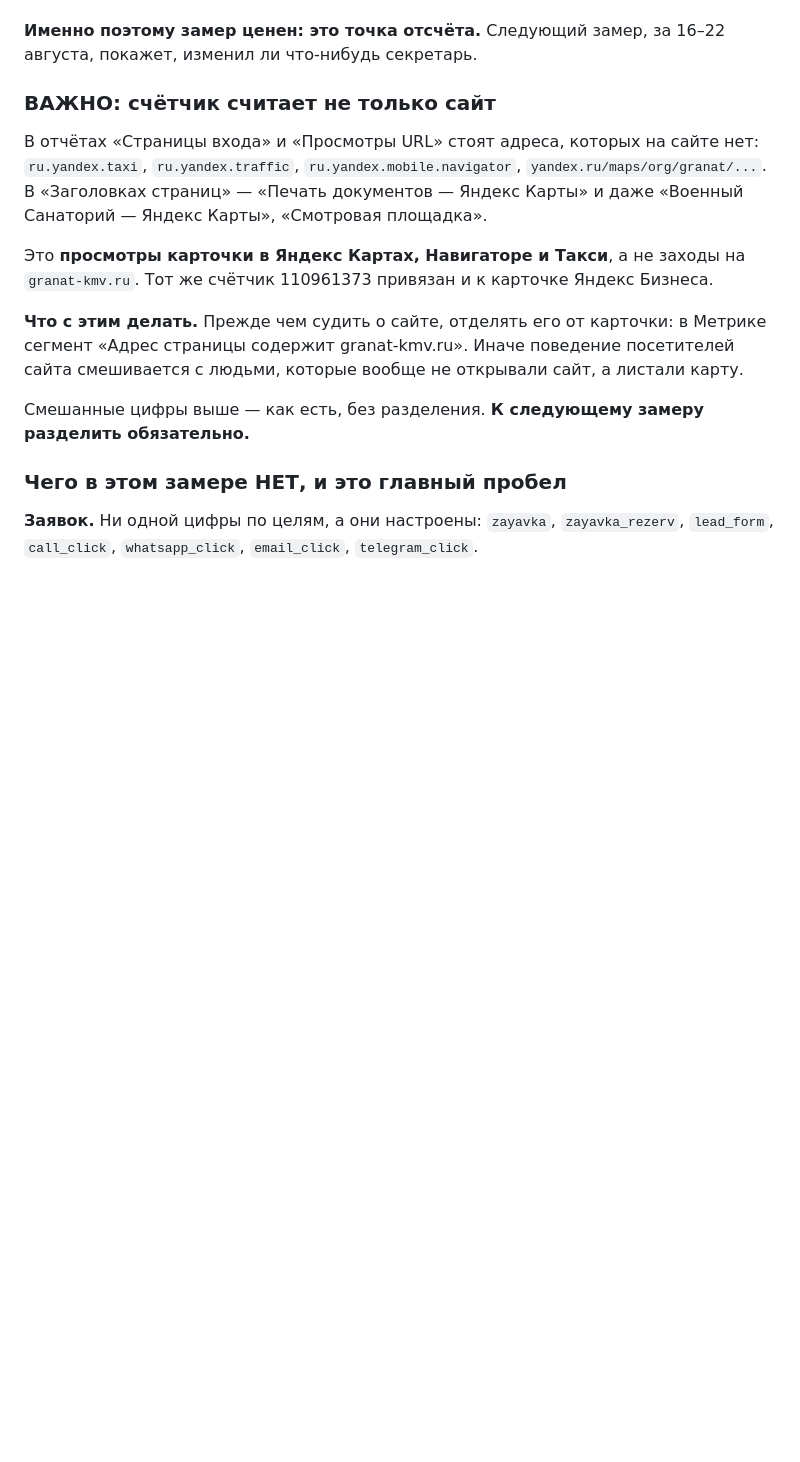
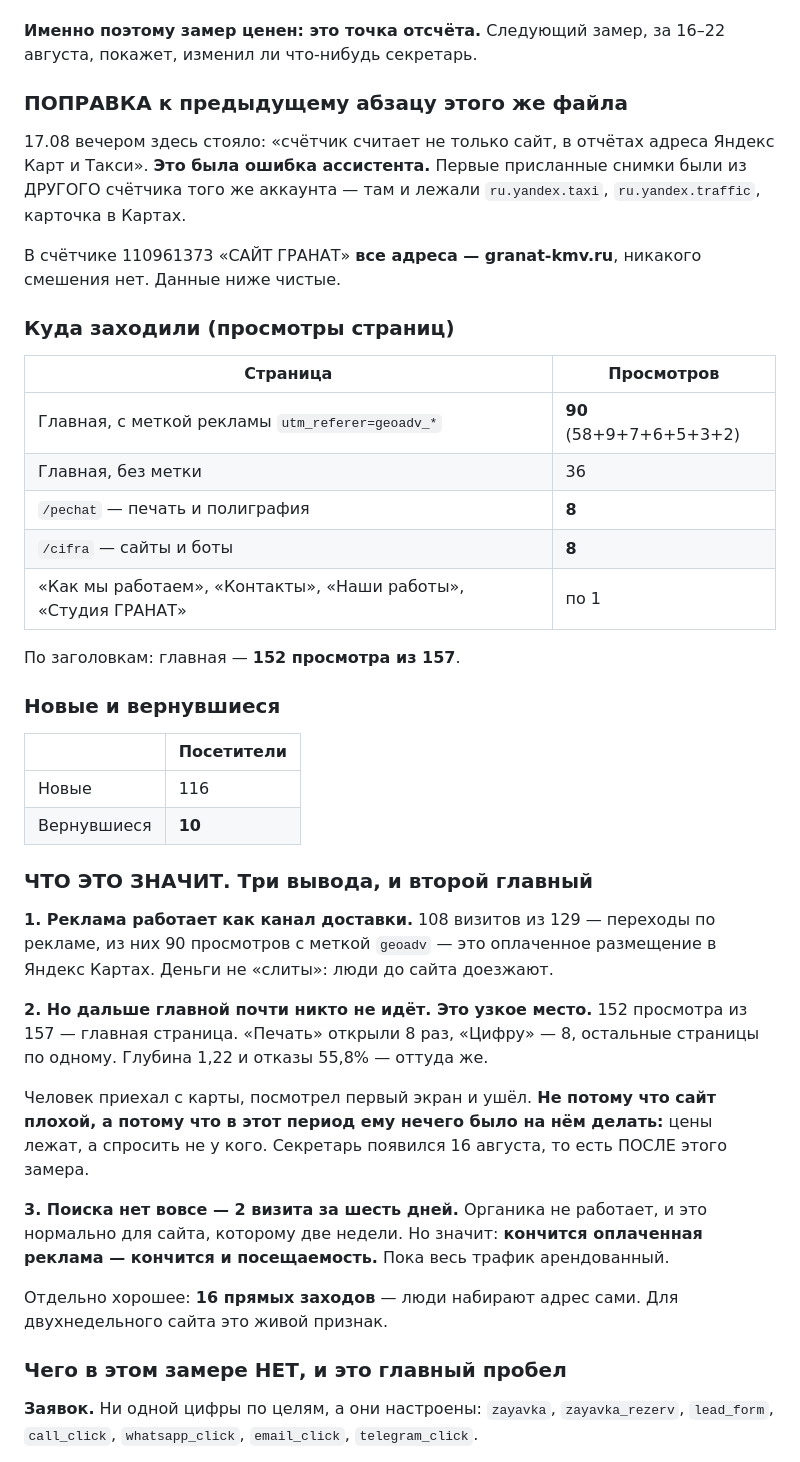
Before and after one commit to gulnaragold999m-tech/granat-kmv, a Markdown page: STATISTIKA.md, the part around the change. GitHub-like rendering; blank space fills up the shorter version.

```diff
--- a/STATISTIKA.md
+++ b/STATISTIKA.md
@@ -53,25 +53,59 @@
 **Именно поэтому замер ценен: это точка отсчёта.** Следующий замер,
 за 16–22 августа, покажет, изменил ли что-нибудь секретарь.
 
-### ВАЖНО: счётчик считает не только сайт
+### ПОПРАВКА к предыдущему абзацу этого же файла
 
-В отчётах «Страницы входа» и «Просмотры URL» стоят адреса, которых
-на сайте нет: `ru.yandex.taxi`, `ru.yandex.traffic`,
-`ru.yandex.mobile.navigator`, `yandex.ru/maps/org/granat/...`.
-В «Заголовках страниц» — «Печать документов — Яндекс Карты»
-и даже «Военный Санаторий — Яндекс Карты», «Смотровая площадка».
+17.08 вечером здесь стояло: «счётчик считает не только сайт, в отчётах
+адреса Яндекс Карт и Такси». **Это была ошибка ассистента.** Первые
+присланные снимки были из ДРУГОГО счётчика того же аккаунта — там
+и лежали `ru.yandex.taxi`, `ru.yandex.traffic`, карточка в Картах.
 
-Это **просмотры карточки в Яндекс Картах, Навигаторе и Такси**,
-а не заходы на `granat-kmv.ru`. Тот же счётчик 110961373 привязан
-и к карточке Яндекс Бизнеса.
+В счётчике 110961373 «САЙТ ГРАНАТ» **все адреса — granat-kmv.ru**,
+никакого смешения нет. Данные ниже чистые.
 
-**Что с этим делать.** Прежде чем судить о сайте, отделять его
-от карточки: в Метрике сегмент «Адрес страницы содержит granat-kmv.ru».
-Иначе поведение посетителей сайта смешивается с людьми, которые
-вообще не открывали сайт, а листали карту.
+### Куда заходили (просмотры страниц)
 
-Смешанные цифры выше — как есть, без разделения. **К следующему замеру
-разделить обязательно.**
+| Страница | Просмотров |
+|---|---|
+| Главная, с меткой рекламы `utm_referer=geoadv_*` | **90** (58+9+7+6+5+3+2) |
+| Главная, без метки | 36 |
+| `/pechat` — печать и полиграфия | **8** |
+| `/cifra` — сайты и боты | **8** |
+| «Как мы работаем», «Контакты», «Наши работы», «Студия ГРАНАТ» | по 1 |
+
+По заголовкам: главная — **152 просмотра из 157**.
+
+### Новые и вернувшиеся
+
+| | Посетители |
+|---|---|
+| Новые | 116 |
+| Вернувшиеся | **10** |
+
+### ЧТО ЭТО ЗНАЧИТ. Три вывода, и второй главный
+
+**1. Реклама работает как канал доставки.** 108 визитов из 129 —
+переходы по рекламе, из них 90 просмотров с меткой `geoadv` — это
+оплаченное размещение в Яндекс Картах. Деньги не «слиты»: люди
+до сайта доезжают.
+
+**2. Но дальше главной почти никто не идёт. Это узкое место.**
+152 просмотра из 157 — главная страница. «Печать» открыли 8 раз,
+«Цифру» — 8, остальные страницы по одному. Глубина 1,22 и отказы
+55,8% — оттуда же.
+
+Человек приехал с карты, посмотрел первый экран и ушёл. **Не потому
+что сайт плохой, а потому что в этот период ему нечего было
+на нём делать:** цены лежат, а спросить не у кого. Секретарь появился
+16 августа, то есть ПОСЛЕ этого замера.
+
+**3. Поиска нет вовсе — 2 визита за шесть дней.** Органика не работает,
+и это нормально для сайта, которому две недели. Но значит: **кончится
+оплаченная реклама — кончится и посещаемость.** Пока весь трафик
+арендованный.
+
+Отдельно хорошее: **16 прямых заходов** — люди набирают адрес сами.
+Для двухнедельного сайта это живой признак.
 
 ### Чего в этом замере НЕТ, и это главный пробел
 
```
Also changed, not shown: TASKS.md (+35 -0 lines).
